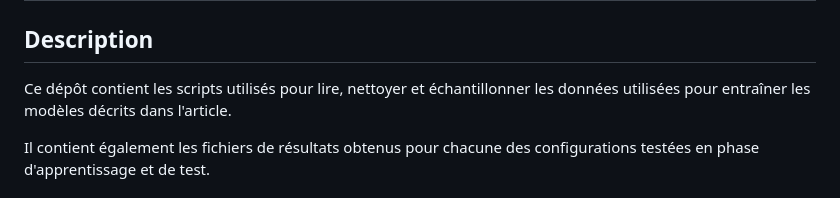
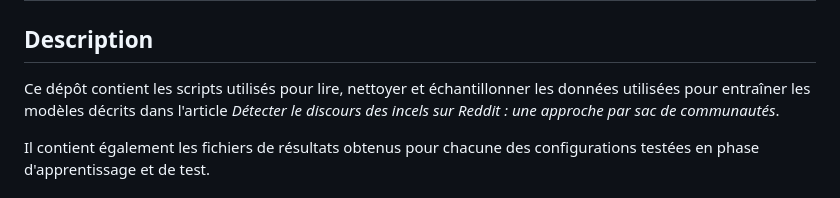
Before and after one commit to CamilleDemers/incels-detection-reddit, a Markdown page: README.md, the part around the change. Drawn GitHub-style.

```diff
--- a/README.md
+++ b/README.md
@@ -1,7 +1,7 @@
 # **Détecter le discours des *incels* sur Reddit : une approche par sac de communautés**<br/>
 
 ## Description
-Ce dépôt contient les scripts utilisés pour lire, nettoyer et échantillonner les données utilisées pour entraîner les modèles décrits dans l'article.
+Ce dépôt contient les scripts utilisés pour lire, nettoyer et échantillonner les données utilisées pour entraîner les modèles décrits dans l'article *Détecter le discours des incels sur Reddit : une approche par sac de communautés*.
 
 Il contient également les fichiers de résultats obtenus pour chacune des configurations testées en phase d'apprentissage et de test.
 
```
